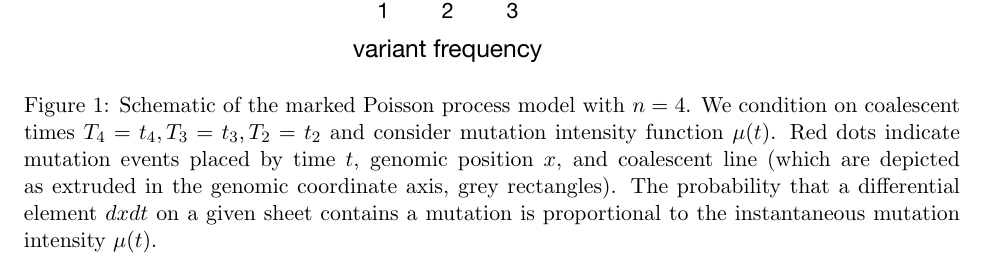
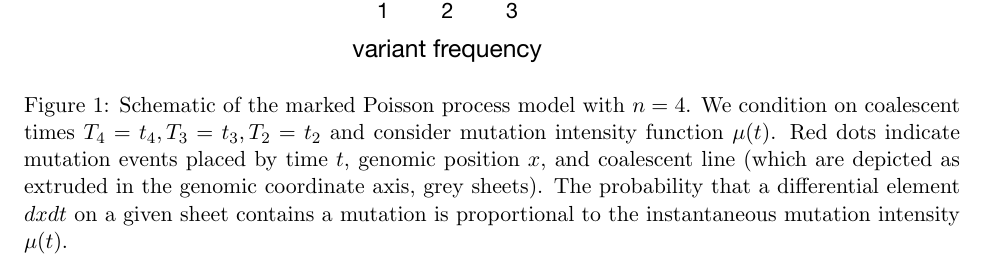
Before and after one commit to harrispopgen/mushi, a LaTeX paper (manuscript/main.tex): part of page 3 of 9, cut so that both start at the same text. Compiled offline with pdfLaTeX.

Commit message:
fig tweak

```diff
--- a/manuscript/main.tex
+++ b/manuscript/main.tex
@@ -64,7 +64,7 @@ The following argument can be generalized to a nonuniform distribution of mutati
 \includegraphics[width=\textwidth]{figures/model}
 \caption{Schematic of the marked Poisson process model with $n=4$.
 We condition on coalescent times $T_4=t_4,T_3=t_3,T_2=t_2$ and consider mutation intensity function $\mu(t)$.
-Red dots indicate mutation events placed by time $t$, genomic position $x$, and coalescent line (which are depicted as extruded in the genomic coordinate axis, grey rectangles).
+Red dots indicate mutation events placed by time $t$, genomic position $x$, and coalescent line (which are depicted as extruded in the genomic coordinate axis, grey sheets).
 The probability that a differential element $dxdt$ on a given sheet contains a mutation is proportional to the instantaneous mutation intensity $\mu(t)$.
 }
 \label{fig:model}
```
Also changed, not shown: manuscript/figures/model.pdf.
